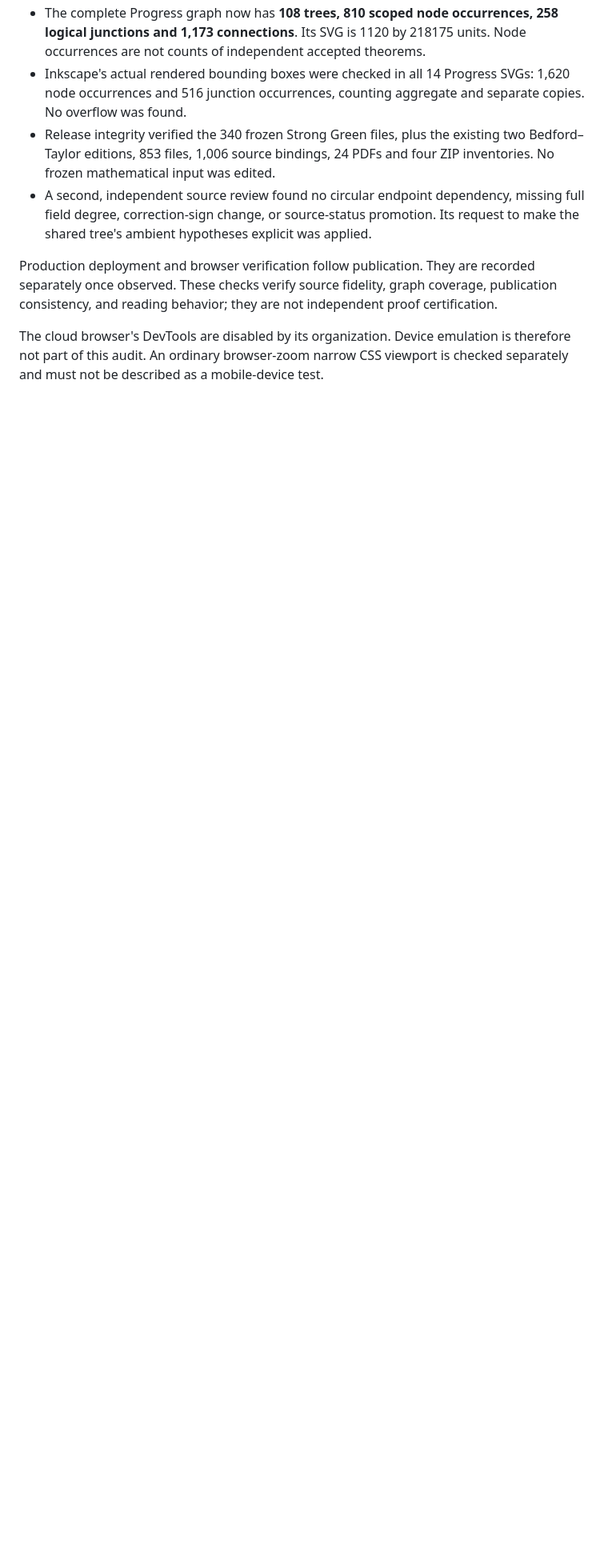
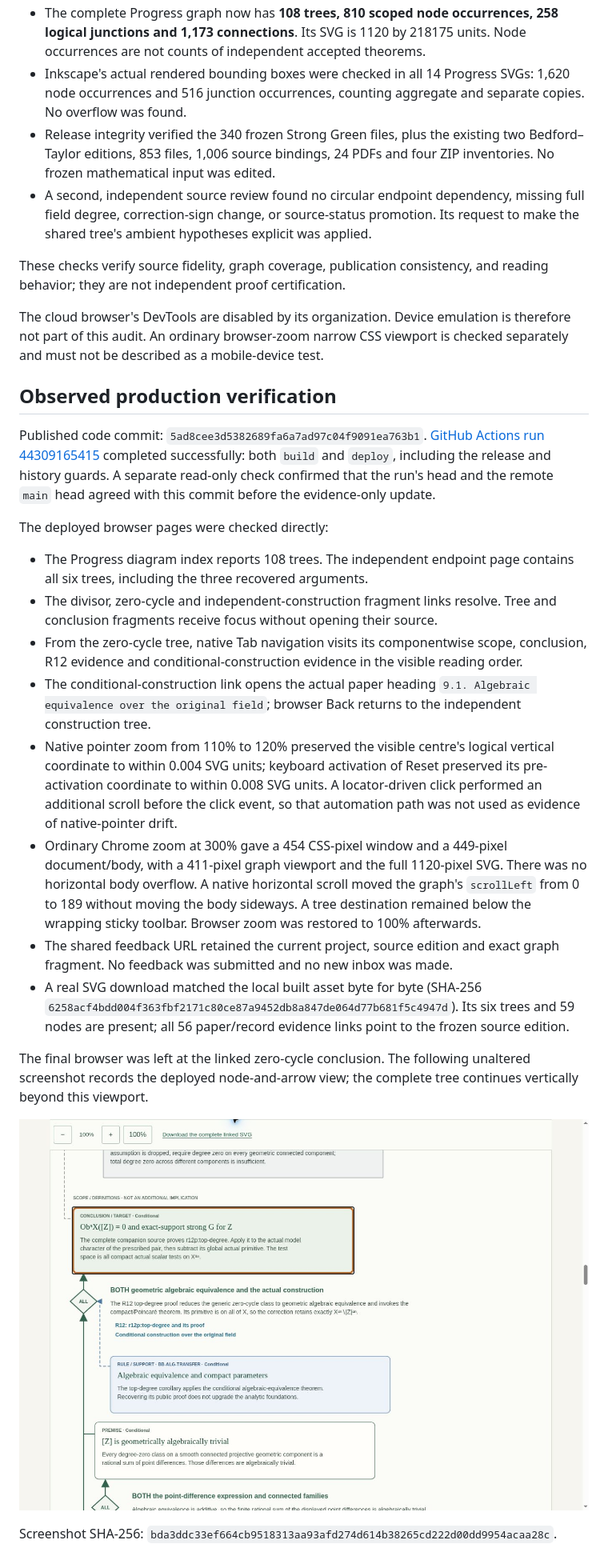
Before and after one commit to DongKaicheng/math-research-atlas, a Markdown page: docs/releases/strong-green-progress-proof-audit-2026-11-18.md, the part around the change. Shown at 80% size. Rendered like a GitHub page; pictures changed too: docs/releases/strong-green-proof-qa/endpoint-source-audit-live.jpg (added); blank space fills up the shorter version.

Commit message:
Record live verification of recovered endpoint proof diagrams

```diff
--- a/docs/releases/strong-green-progress-proof-audit-2026-11-18.md
+++ b/docs/releases/strong-green-progress-proof-audit-2026-11-18.md
@@ -86,12 +86,57 @@ Completed local checks:
   missing full field degree, correction-sign change, or source-status promotion.
   Its request to make the shared tree's ambient hypotheses explicit was applied.
 
-Production deployment and browser verification follow publication. They are
-recorded separately once observed. These checks verify source fidelity, graph
-coverage, publication consistency, and reading behavior; they are not
-independent proof certification.
+These checks verify source fidelity, graph coverage, publication consistency,
+and reading behavior; they are not independent proof certification.
 
 The cloud browser's DevTools are disabled by its organization. Device emulation
 is therefore not part of this audit. An ordinary browser-zoom narrow CSS
 viewport is checked separately and must not be described as a mobile-device
 test.
+
+## Observed production verification
+
+Published code commit: `5ad8cee3d5382689fa6a7ad97c04f9091ea763b1`.
+[GitHub Actions run 44309165415](https://github.com/DongKaicheng/math-research-atlas/actions/runs/44309165415)
+completed successfully: both `build` and `deploy`, including the release and
+history guards. A separate read-only check confirmed that the run's head and
+the remote `main` head agreed with this commit before the evidence-only update.
+
+The deployed browser pages were checked directly:
+
+- The Progress diagram index reports 108 trees. The independent endpoint page
+  contains all six trees, including the three recovered arguments.
+- The divisor, zero-cycle and independent-construction fragment links resolve.
+  Tree and conclusion fragments receive focus without opening their source.
+- From the zero-cycle tree, native Tab navigation visits its componentwise
+  scope, conclusion, R12 evidence and conditional-construction evidence in
+  the visible reading order.
+- The conditional-construction link opens the actual paper heading
+  `9.1. Algebraic equivalence over the original field`; browser Back returns to
+  the independent construction tree.
+- Native pointer zoom from 110% to 120% preserved the visible centre's logical
+  vertical coordinate to within 0.004 SVG units; keyboard activation of Reset
+  preserved its pre-activation coordinate to within 0.008 SVG units. A
+  locator-driven click performed an additional scroll before the click event,
+  so that automation path was not used as evidence of native-pointer drift.
+- Ordinary Chrome zoom at 300% gave a 454 CSS-pixel window and a 449-pixel
+  document/body, with a 411-pixel graph viewport and the full 1120-pixel SVG.
+  There was no horizontal body overflow. A native horizontal scroll moved the
+  graph's `scrollLeft` from 0 to 189 without moving the body sideways. A tree
+  destination remained below the wrapping sticky toolbar. Browser zoom was
+  restored to 100% afterwards.
+- The shared feedback URL retained the current project, source edition and
+  exact graph fragment. No feedback was submitted and no new inbox was made.
+- A real SVG download matched the local built asset byte for byte (SHA-256
+  `6258acf4bdd004f363fbf2171c80ce87a9452db8a847de064d77b681f5c4947d`).
+  Its six trees and 59 nodes are present; all 56 paper/record evidence links
+  point to the frozen source edition.
+
+The final browser was left at the linked zero-cycle conclusion. The following
+unaltered screenshot records the deployed node-and-arrow view; the complete
+tree continues vertically beyond this viewport.
+
+![Deployed zero-cycle conclusion, joint-premise junction and source links](strong-green-proof-qa/endpoint-source-audit-live.jpg)
+
+Screenshot SHA-256:
+`bda3ddc33ef664cb9518313aa93afd274d614b38265cd222d00dd9954acaa28c`.
```
